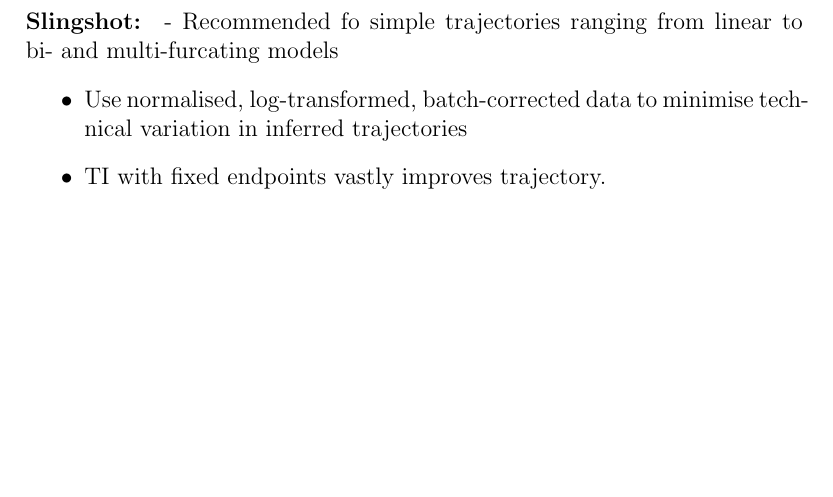
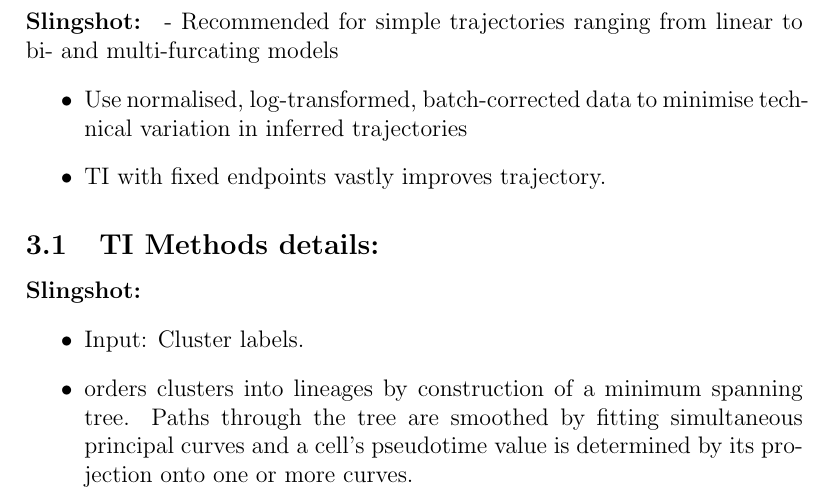
Before and after one commit to TheEstherBunny/scRNA-notes, a LaTeX document (tute_scRNAseq.tex): part of page 4 of 4, cut so that both start at the same text, the shorter picture padded with empty space. Compiled offline with pdfLaTeX.

Commit message:
first add from math pc

```diff
--- a/tute_scRNAseq.tex
+++ b/tute_scRNAseq.tex
@@ -63,10 +63,16 @@
 \item Recommended TI method for trajectories expected that are more complex .
 \item Used to reconcile clustering and pseudotemporal ordering.
 \item Can apply to whole dataset - no assumptions of continuous trajectories connecting all clusters \end{itemize}
-\paragraph{Slingshot:} - Recommended fo simple trajectories ranging from linear to bi- and multi-furcating models
+\paragraph{Slingshot:} - Recommended for simple trajectories ranging from linear to bi- and multi-furcating models
 \begin{itemize}
 \item Use normalised, log-transformed, batch-corrected data to minimise technical variation in inferred trajectories
 \item TI with fixed endpoints vastly improves trajectory. \end{itemize}
+
+
+\subsection{TI Methods details:}
+\paragraph{Slingshot:}
+\begin{itemize} \item Input: Cluster labels. \item orders clusters into lineages by construction of a minimum spanning tree. Paths through the tree are smoothed by fitting simultaneous principal curves and a cell's pseudotime value is determined by its projection onto one or more curves.
+\end{itemize}
 
 
 
```
